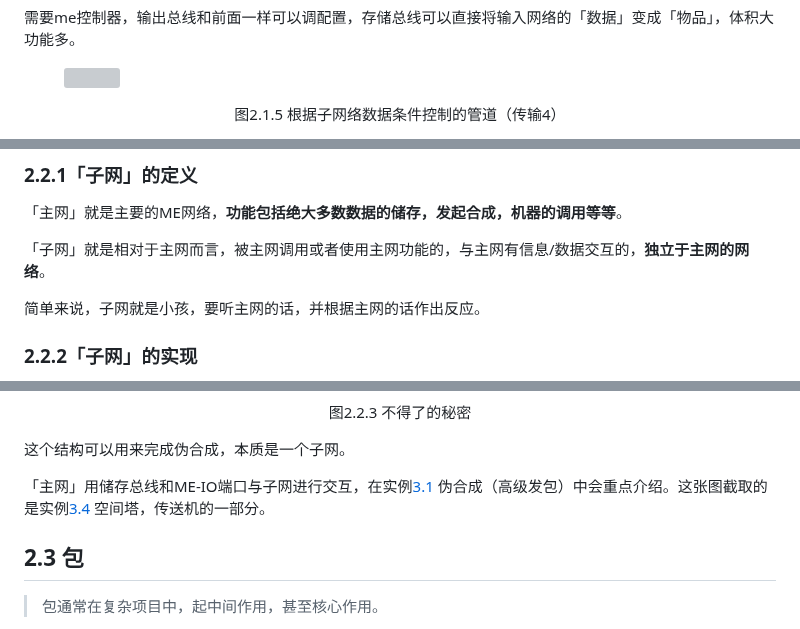
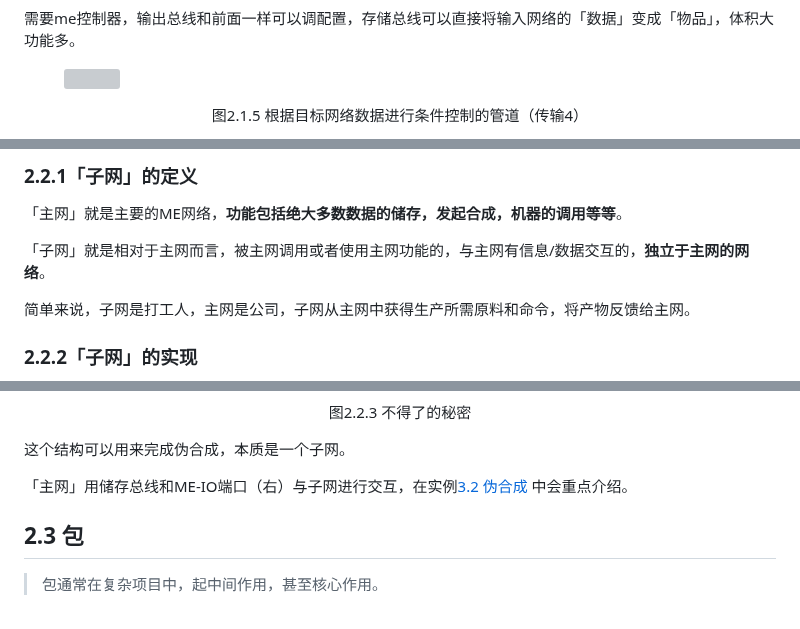
Before and after one commit to Applied-Energistics-2-tutorial-series/Applied-Energistics-2-tutorial-series.github.io, a Markdown page: AE2-Wiki.md, 3 parts joined by grey strips. Drawn GitHub-style; grey boxes are pictures that could not be loaded.

```diff
--- a/AE2-Wiki.md
+++ b/AE2-Wiki.md
@@ -121,7 +121,7 @@ _**任务的通常的完成手段是：以包为任务载体，将包传送到
 需要me控制器，输出总线和前面一样可以调配置，存储总线可以直接将输入网络的「数据」变成「物品」，体积大功能多。
 
 <figure><img src="pic/image (6) (1).png" alt=""><figcaption><p></p></figcaption></figure>
-<p align="center">图2.1.5  根据子网络数据条件控制的管道（传输4）</p>
+<p align="center">图2.1.5  根据目标网络数据进行条件控制的管道（传输4）</p>
 
 
 
@@ -143,7 +143,7 @@ _**任务的通常的完成手段是：以包为任务载体，将包传送到
 
 「子网」就是相对于主网而言，被主网调用或者使用主网功能的，与主网有信息/数据交互的，**独立于主网的网络**。
 
-简单来说，子网就是小孩，要听主网的话，并根据主网的话作出反应。
+简单来说，子网是打工人，主网是公司，子网从主网中获得生产所需原料和命令，将产物反馈给主网。
 
 ### 2.2.2「子网」的实现
 
@@ -168,8 +168,7 @@ _**任务的通常的完成手段是：以包为任务载体，将包传送到
 
 这个结构可以用来完成伪合成，本质是一个子网。
 
-「主网」用储存总线和ME-IO端口与子网进行交互，在实例[3.1](3-shi-li/3.1-wei-he-cheng-gao-ji-fa-bao.md) 伪合成（高级发包）中会重点介绍。这张图截取的是实例[3.4](3-shi-li/3.4-chuan-song-ji.md) 空间塔，传送机的一部分。
-
+「主网」用储存总线和ME-IO端口（右）与子网进行交互，在实例[3.2 伪合成](AE2-Wiki.md#32%E4%BC%AA%E5%90%88%E6%88%90%E9%AB%98%E7%BA%A7%E5%8F%91%E5%8C%85) 中会重点介绍。
 
 ## 2.3 包
 
```
Also changed, not shown: other parts of AE2-Wiki.md (+1 -1 lines).
